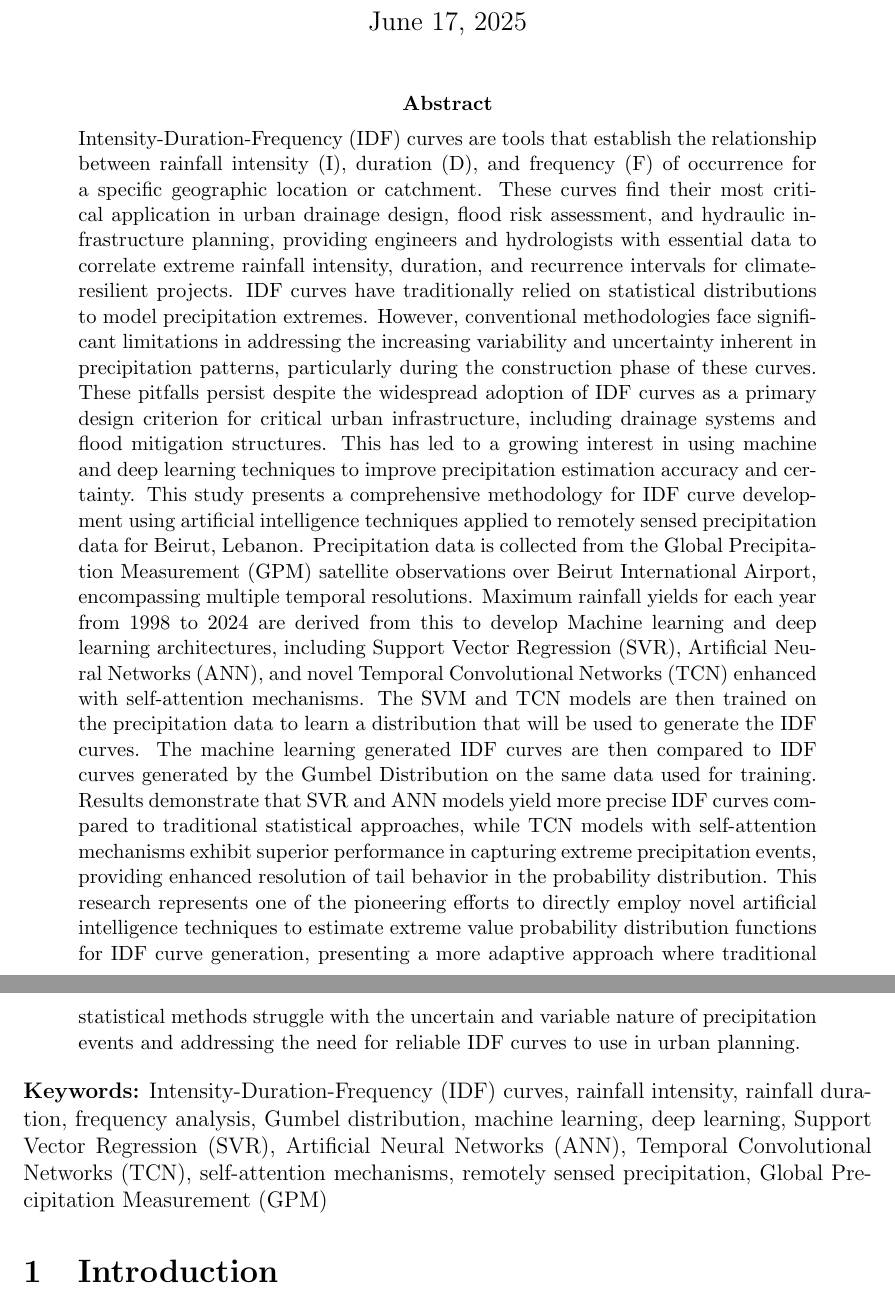
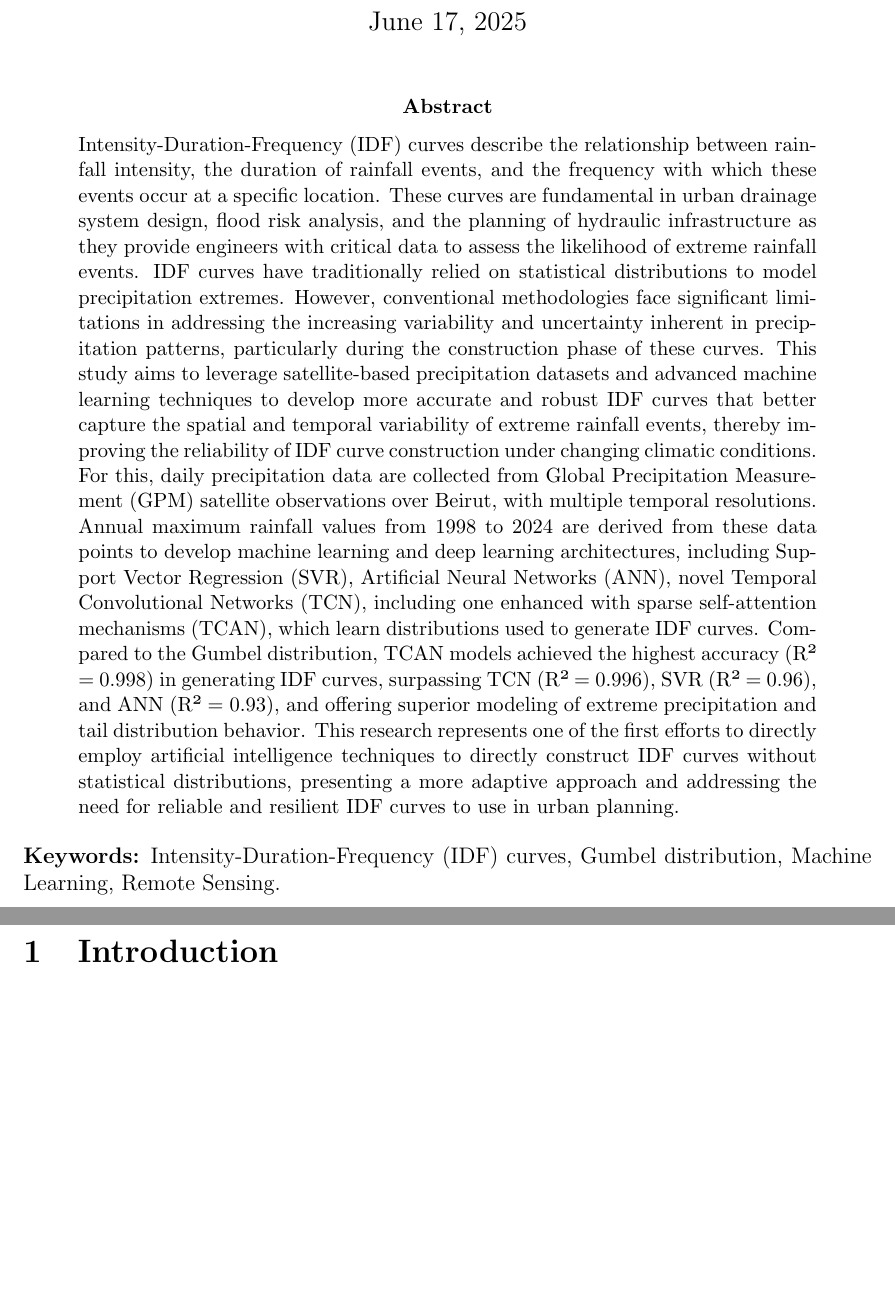
Before and after one commit to edargham/thesis-ai-idf, a LaTeX paper (report/base.tex, which reads report/abstract/abstract.tex): two parts of pages 1 and 2 of 6 before the commit and two parts of pages 1 and 2 of 5 after it, joined at a grey line, cut so that both start at the same text, the shorter picture padded with empty space. Compiled offline with pdfLaTeX.

Commit message:
Revise abstract: enhance clarity and detail of IDF curve methodology, emphasizing AI techniques and satellite data utilization.

```diff
--- a/report/abstract/abstract.tex
+++ b/report/abstract/abstract.tex
@@ -1,16 +1,11 @@
 \begin{abstract}
-\noindent Intensity-Duration-Frequency (IDF) curves are tools that establish the relationship between rainfall intensity (I), duration (D), and frequency (F) of occurrence for a specific geographic location or catchment.
-These curves find their most critical application in urban drainage design, flood risk assessment, and hydraulic infrastructure planning, providing engineers and hydrologists with essential data to correlate extreme rainfall intensity, duration, and recurrence intervals for climate-resilient projects.
+\noindent Intensity-Duration-Frequency (IDF) curves describe the relationship between rainfall intensity, the duration of rainfall events, and the frequency with which these events occur at a specific location. These curves are fundamental in urban drainage system design, flood risk analysis, and the planning of hydraulic infrastructure as they provide engineers with critical data to assess the likelihood of extreme rainfall events.
 IDF curves have traditionally relied on statistical distributions to model precipitation extremes. However, conventional methodologies face significant limitations in addressing the increasing variability and uncertainty inherent in precipitation patterns, particularly during the construction phase of these curves.
-These pitfalls persist despite the widespread adoption of IDF curves as a primary design criterion for critical urban infrastructure, including drainage systems and flood mitigation structures.
-This has led to a growing interest in using machine and deep learning techniques to improve precipitation estimation accuracy and certainty.
-This study presents a comprehensive methodology for IDF curve development using artificial intelligence techniques applied to remotely sensed precipitation data for Beirut, Lebanon.
-Precipitation data is collected from the Global Precipitation Measurement (GPM) satellite observations over Beirut International Airport, encompassing multiple temporal resolutions.
-Maximum rainfall yields for each year from 1998 to 2024 are derived from this to develop Machine learning and deep learning architectures, including Support Vector Regression (SVR), Artificial Neural Networks (ANN), and novel Temporal Convolutional Networks (TCN) enhanced with self-attention mechanisms.
-The SVM and TCN models are then trained on the precipitation data to learn a distribution that will be used to generate the IDF curves.
-The machine learning generated IDF curves are then compared to IDF curves generated by the Gumbel Distribution on the same data used for training.
-Results demonstrate that SVR and ANN models yield more precise IDF curves compared to traditional statistical approaches, while TCN models with self-attention mechanisms exhibit superior performance in capturing extreme precipitation events, providing enhanced resolution of tail behavior in the probability distribution.
-This research represents one of the pioneering efforts to directly employ novel artificial intelligence techniques to estimate extreme value probability distribution functions for IDF curve generation, presenting a more adaptive approach where traditional statistical methods struggle with the uncertain and variable nature of precipitation events and addressing the need for reliable IDF curves to use in urban planning.
+This study aims to leverage satellite-based precipitation datasets and advanced machine learning techniques to develop more accurate and robust IDF curves that better capture the spatial and temporal variability of extreme rainfall events, thereby improving the reliability of IDF curve construction under changing climatic conditions.
+For this, daily precipitation data are collected from Global Precipitation Measurement (GPM) satellite observations over Beirut, with multiple temporal resolutions.
+Annual maximum rainfall values from 1998 to 2024 are derived from these data points to develop machine learning and deep learning architectures, including Support Vector Regression (SVR), Artificial Neural Networks (ANN), novel Temporal Convolutional Networks (TCN), including one enhanced with sparse self-attention mechanisms (TCAN), which learn distributions used to generate IDF curves.
+Compared to the Gumbel distribution, TCAN models achieved the highest accuracy (R² = 0.998) in generating IDF curves, surpassing TCN (R² = 0.996), SVR (R² = 0.96), and ANN (R² = 0.93), and offering superior modeling of extreme precipitation and tail distribution behavior.
+This research represents one of the first efforts to directly employ artificial intelligence techniques to directly construct IDF curves without statistical distributions, presenting a more adaptive approach and addressing the need for reliable and resilient IDF curves to use in urban planning.
 \end{abstract}
 
-\noindent\textbf{Keywords:} Intensity-Duration-Frequency (IDF) curves, rainfall intensity, rainfall duration, frequency analysis, Gumbel distribution, machine learning, deep learning, Support Vector Regression (SVR), Artificial Neural Networks (ANN), Temporal Convolutional Networks (TCN), self-attention mechanisms, remotely sensed precipitation, Global Precipitation Measurement (GPM)
+\noindent\textbf{Keywords:} Intensity-Duration-Frequency (IDF) curves, Gumbel distribution, Machine Learning, Remote Sensing.
```
